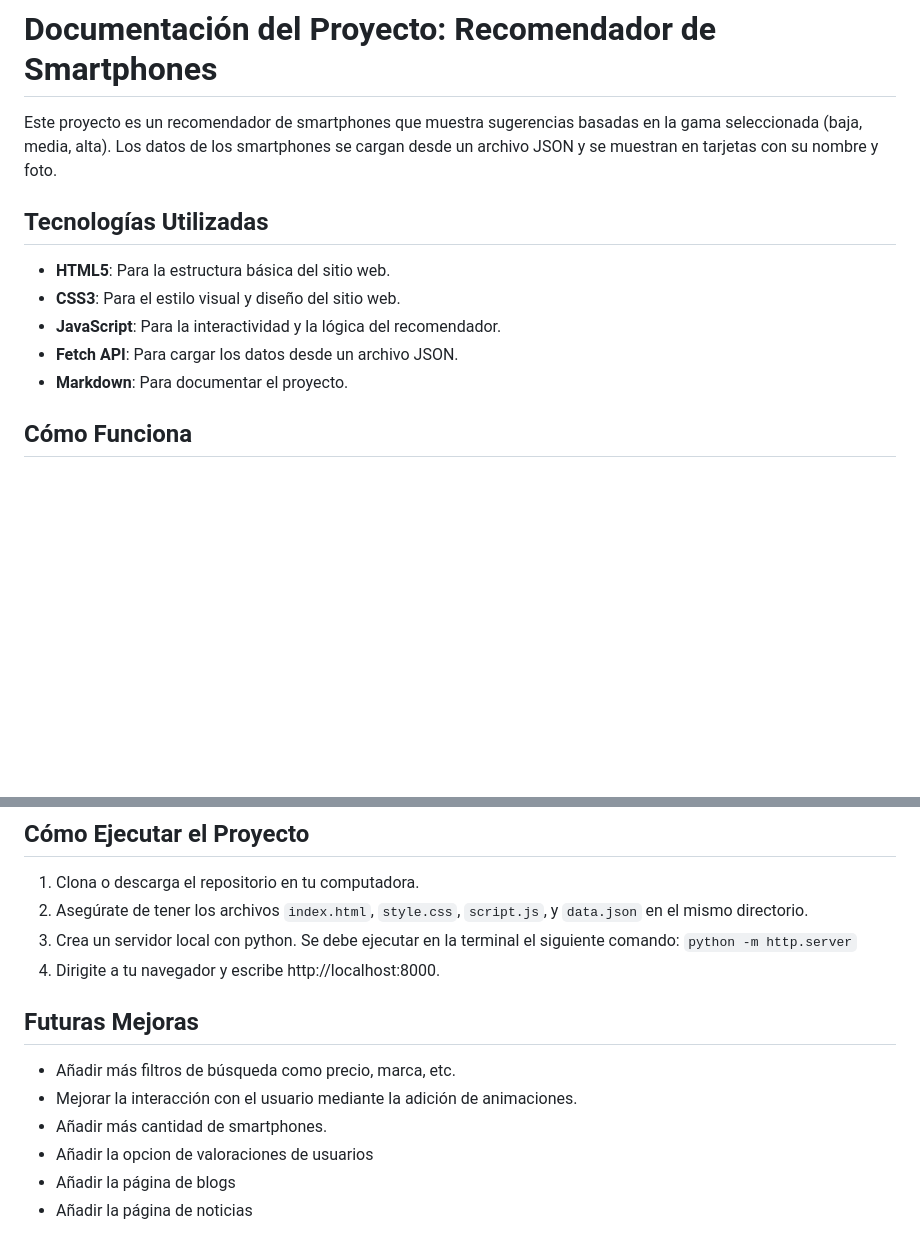
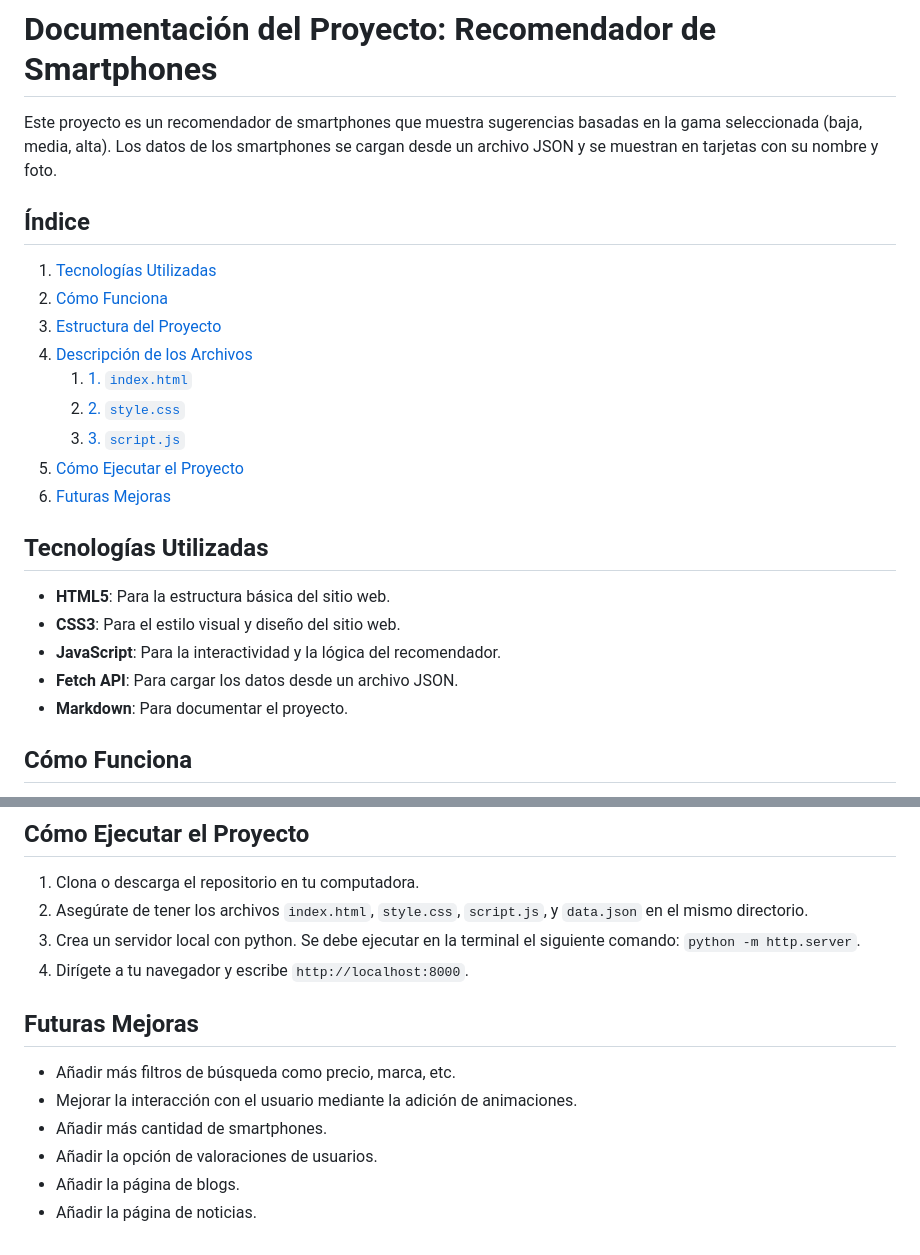
Before and after one commit to Chrisbayy/Web_page, a Markdown page: README.md, 2 parts joined by grey strips. Drawn GitHub-style; blank space fills up the shorter version.

```diff
--- a/README.md
+++ b/README.md
@@ -1,6 +1,18 @@
 # Documentación del Proyecto: Recomendador de Smartphones
 
 Este proyecto es un recomendador de smartphones que muestra sugerencias basadas en la gama seleccionada (baja, media, alta). Los datos de los smartphones se cargan desde un archivo JSON y se muestran en tarjetas con su nombre y foto.
+
+## Índice
+
+1. [Tecnologías Utilizadas](#tecnologías-utilizadas)
+2. [Cómo Funciona](#cómo-funciona)
+3. [Estructura del Proyecto](#estructura-del-proyecto)
+4. [Descripción de los Archivos](#descripción-de-los-archivos)
+    1. [1. `index.html`](#1-indexhtml)
+    2. [2. `style.css`](#2-stylecss)
+    3. [3. `script.js`](#3-scriptjs)
+5. [Cómo Ejecutar el Proyecto](#cómo-ejecutar-el-proyecto)
+6. [Futuras Mejoras](#futuras-mejoras)
 
 ## Tecnologías Utilizadas
 
@@ -9,7 +21,6 @@ Este proyecto es un recomendador de smartphones que muestra sugerencias basadas
 - **JavaScript**: Para la interactividad y la lógica del recomendador.
 - **Fetch API**: Para cargar los datos desde un archivo JSON.
 - **Markdown**: Para documentar el proyecto.
-
 
 ## Cómo Funciona
 
@@ -74,14 +85,14 @@ Este archivo contiene la lógica del recomendador de smartphones, que se encarga
 
 1. Clona o descarga el repositorio en tu computadora.
 2. Asegúrate de tener los archivos `index.html`, `style.css`, `script.js`, y `data.json` en el mismo directorio.
-3. Crea un servidor local con python. Se debe ejecutar en la terminal el siguiente comando: `python -m http.server`
-4. Dirigite a tu navegador y escribe http://localhost:8000.
+3. Crea un servidor local con python. Se debe ejecutar en la terminal el siguiente comando: `python -m http.server`.
+4. Dirígete a tu navegador y escribe `http://localhost:8000`.
 
 ## Futuras Mejoras
 
 - Añadir más filtros de búsqueda como precio, marca, etc.
 - Mejorar la interacción con el usuario mediante la adición de animaciones.
 - Añadir más cantidad de smartphones.
-- Añadir la opcion de valoraciones de usuarios
-- Añadir la página de blogs
-- Añadir la página de noticias
+- Añadir la opción de valoraciones de usuarios.
+- Añadir la página de blogs.
+- Añadir la página de noticias.
```
